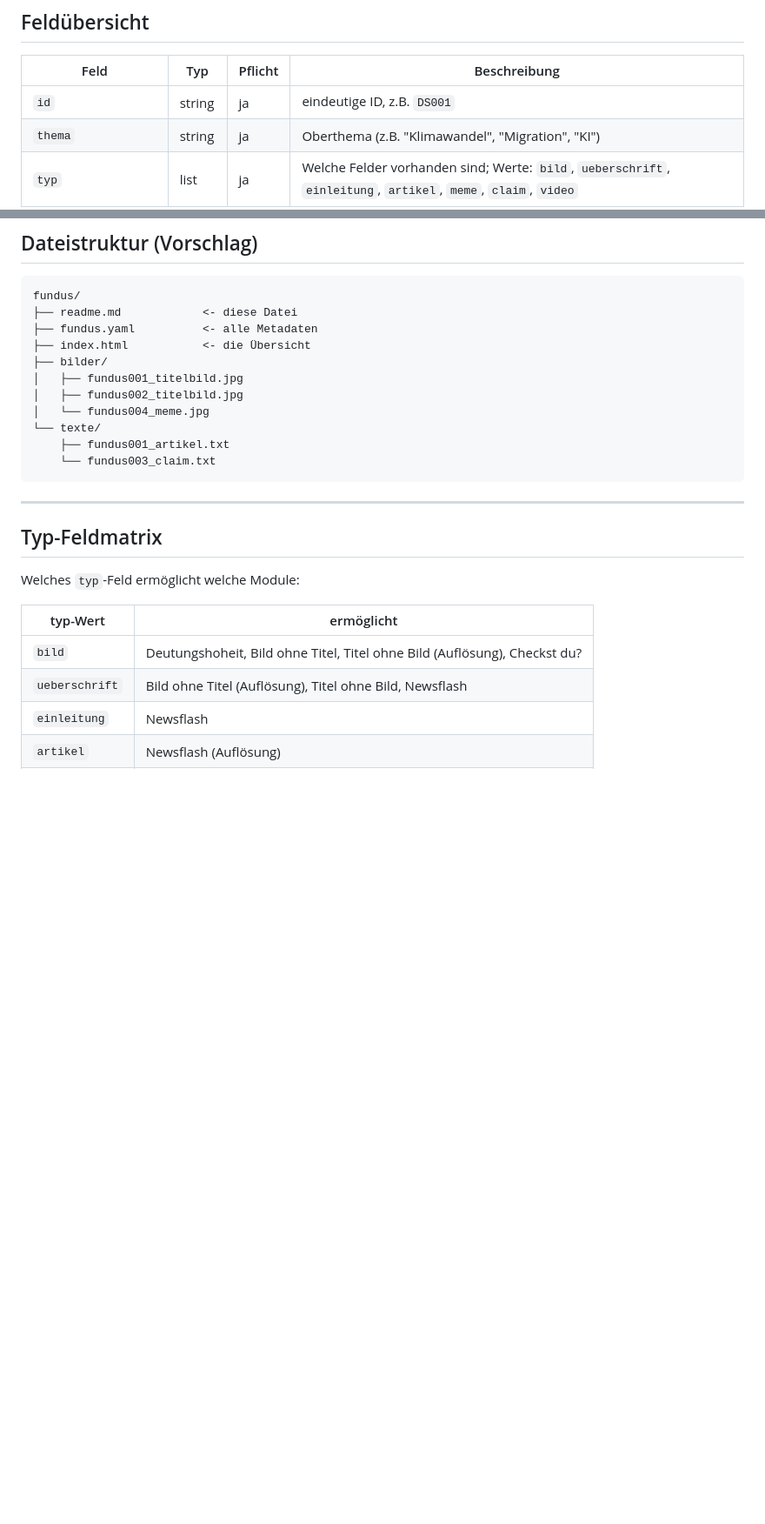
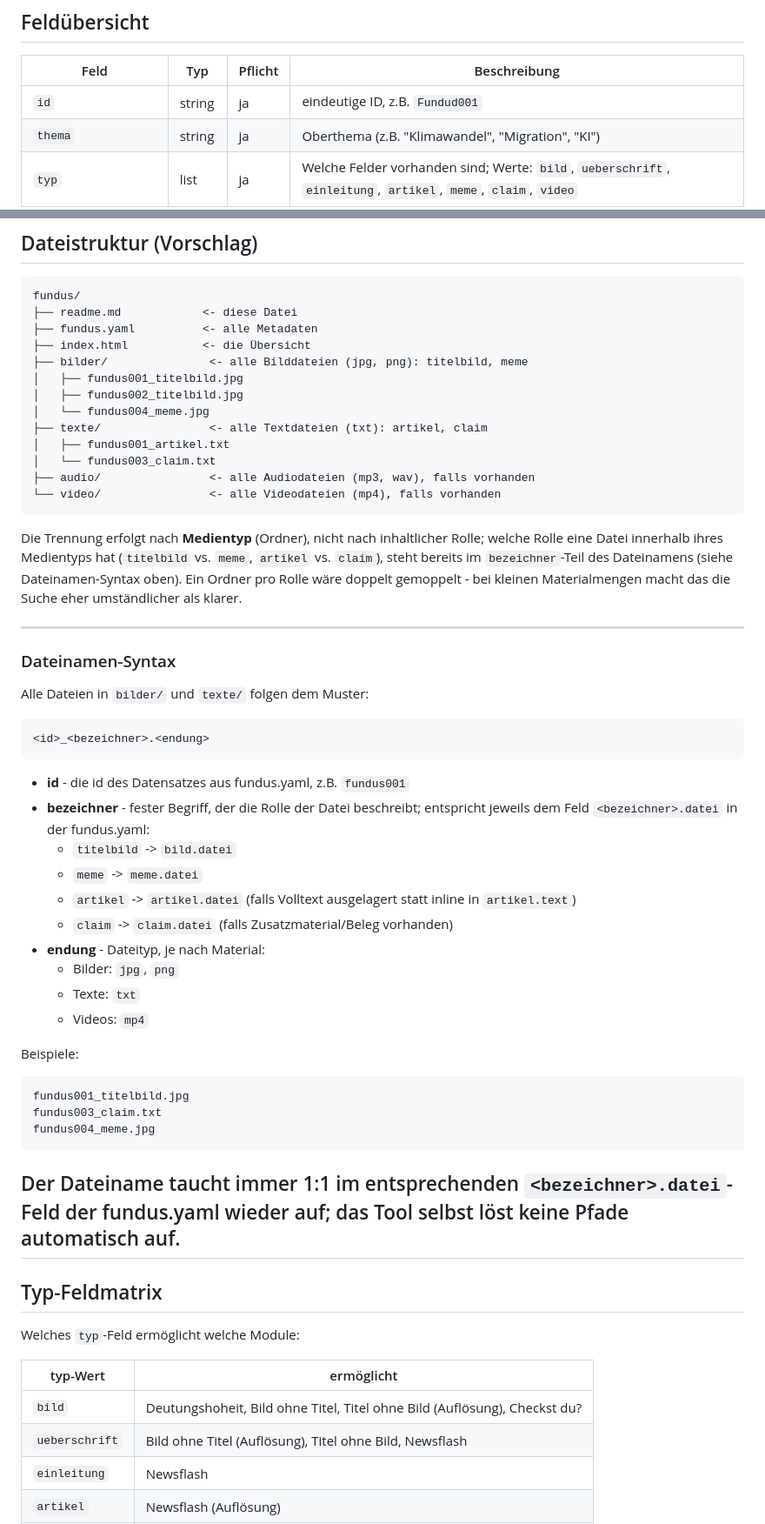
Before and after one commit to stschoelzel/modul-fundus, a Markdown page: README.md, 2 parts joined by grey strips. Shown at 87% size. GitHub-like rendering; blank space fills up the shorter version.

````diff
--- a/README.md
+++ b/README.md
@@ -10,7 +10,7 @@ Die Module greifen auf die Felder zu, die sie benötigen; nicht jedes Item muss
 
 | Feld | Typ | Pflicht | Beschreibung |
 |---|---|---|---|
-| `id` | string | ja | eindeutige ID, z.B. `DS001` |
+| `id` | string | ja | eindeutige ID, z.B. `Fundud001` |
 | `thema` | string | ja | Oberthema (z.B. "Klimawandel", "Migration", "KI") |
 | `typ` | list | ja | Welche Felder vorhanden sind; Werte: `bild`, `ueberschrift`, `einleitung`, `artikel`, `meme`, `claim`, `video` |
 | `echtheit` | enum | ja | `echt` / `ki-generiert` / `manipuliert` / `fake` |
@@ -149,15 +209,43 @@ fundus/
 ├── readme.md            <- diese Datei
 ├── fundus.yaml          <- alle Metadaten
 ├── index.html           <- die Übersicht
-├── bilder/
+├── bilder/               <- alle Bilddateien (jpg, png): titelbild, meme
 │   ├── fundus001_titelbild.jpg
 │   ├── fundus002_titelbild.jpg
 │   └── fundus004_meme.jpg
-└── texte/
-    ├── fundus001_artikel.txt
-    └── fundus003_claim.txt
+├── texte/                <- alle Textdateien (txt): artikel, claim
+│   ├── fundus001_artikel.txt
+│   └── fundus003_claim.txt
+├── audio/                <- alle Audiodateien (mp3, wav), falls vorhanden
+└── video/                <- alle Videodateien (mp4), falls vorhanden
 ```
+Die Trennung erfolgt nach **Medientyp** (Ordner), nicht nach inhaltlicher Rolle; welche Rolle eine Datei innerhalb ihres Medientyps hat (`titelbild` vs. `meme`, `artikel` vs. `claim`), steht bereits im `bezeichner`-Teil des Dateinamens (siehe Dateinamen-Syntax oben). Ein Ordner pro Rolle wäre doppelt gemoppelt - bei kleinen Materialmengen macht das die Suche eher umständlicher als klarer.
 
+---
+### Dateinamen-Syntax
+
+Alle Dateien in `bilder/` und `texte/` folgen dem Muster:
+
+    <id>_<bezeichner>.<endung>
+
+- **id** - die id des Datensatzes aus fundus.yaml, z.B. `fundus001`
+- **bezeichner** - fester Begriff, der die Rolle der Datei beschreibt; entspricht jeweils dem Feld `<bezeichner>.datei` in der fundus.yaml:
+  - `titelbild` -> `bild.datei`
+  - `meme` -> `meme.datei`
+  - `artikel` -> `artikel.datei` (falls Volltext ausgelagert statt inline in `artikel.text`)
+  - `claim` -> `claim.datei` (falls Zusatzmaterial/Beleg vorhanden)
+- **endung** - Dateityp, je nach Material:
+  - Bilder: `jpg`, `png`
+  - Texte: `txt`
+  - Videos: `mp4`
+
+Beispiele:
+
+    fundus001_titelbild.jpg
+    fundus003_claim.txt
+    fundus004_meme.jpg
+
+Der Dateiname taucht immer 1:1 im entsprechenden `<bezeichner>.datei`-Feld der fundus.yaml wieder auf; das Tool selbst löst keine Pfade automatisch auf.
 ---
 
 ## Typ-Feldmatrix
````
Also changed, not shown: other parts of README.md (+60 -0 lines).
